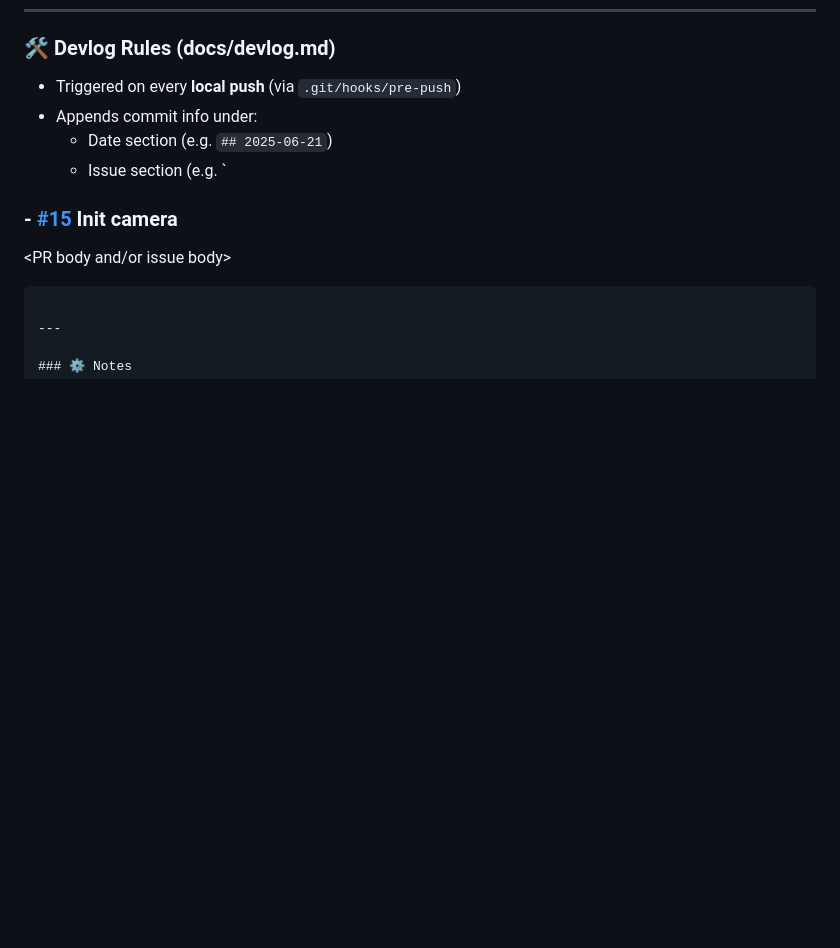
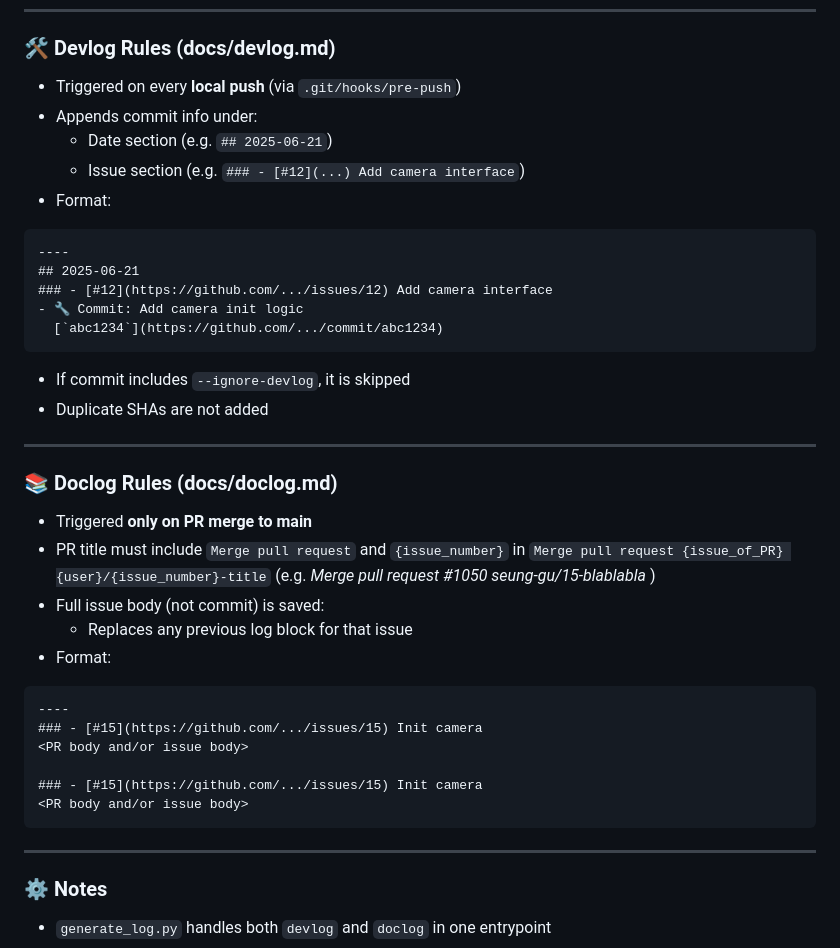
Before and after one commit to seung-gu/smart-labeler, a Markdown page: docs/doclog.md, the part around the change. Rendered like a GitHub page; blank space fills up the shorter version.

Commit message:
doclog update error fix

````diff
--- a/docs/doclog.md
+++ b/docs/doclog.md
@@ -56,7 +56,34 @@ This document explains how automatic logging works for `devlog.md` and `doclog.m
 - Triggered on every **local push** (via `.git/hooks/pre-push`)
 - Appends commit info under:
   - Date section (e.g. `## 2025-06-21`)
-  - Issue section (e.g. `
+  - Issue section (e.g. `### - [#12](...) Add camera interface`)
+- Format:
+
+```md
+----
+## 2025-06-21
+### - [#12](https://github.com/.../issues/12) Add camera interface
+- 🔧 Commit: Add camera init logic
+  [`abc1234`](https://github.com/.../commit/abc1234)
+```
+
+- If commit includes `--ignore-devlog`, it is skipped
+- Duplicate SHAs are not added
+
+---
+
+### 📚 Doclog Rules (docs/doclog.md)
+
+- Triggered **only on PR merge to main**
+- PR title must include `Merge pull request` and `{issue_number}` in `Merge pull request {issue_of_PR} {user}/{issue_number}-title` (e.g. _Merge pull request #1050 seung-gu/15-blablabla_ )
+- Full issue body (not commit) is saved:
+  - Replaces any previous log block for that issue
+- Format:
+
+```md
+----
+### - [#15](https://github.com/.../issues/15) Init camera
+<PR body and/or issue body>
 
 ### - [#15](https://github.com/.../issues/15) Init camera
 <PR body and/or issue body>
````
